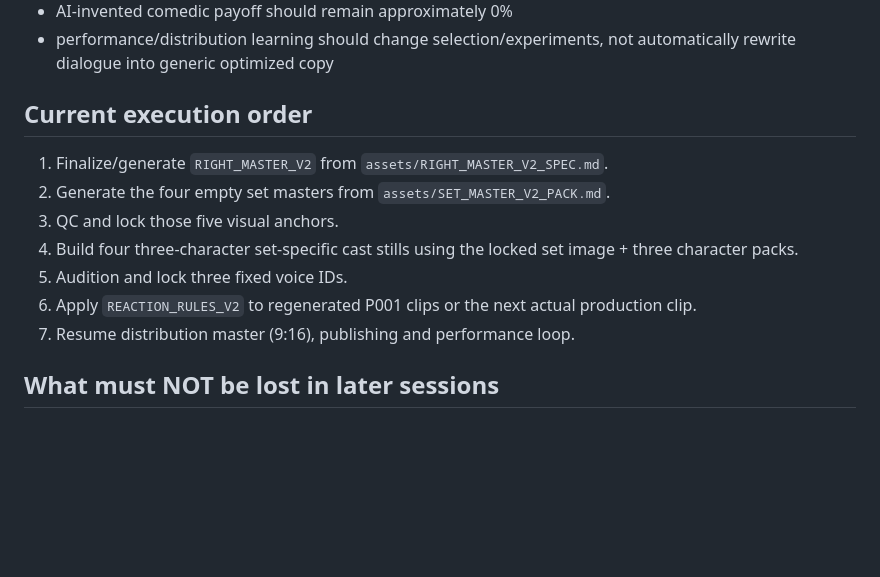
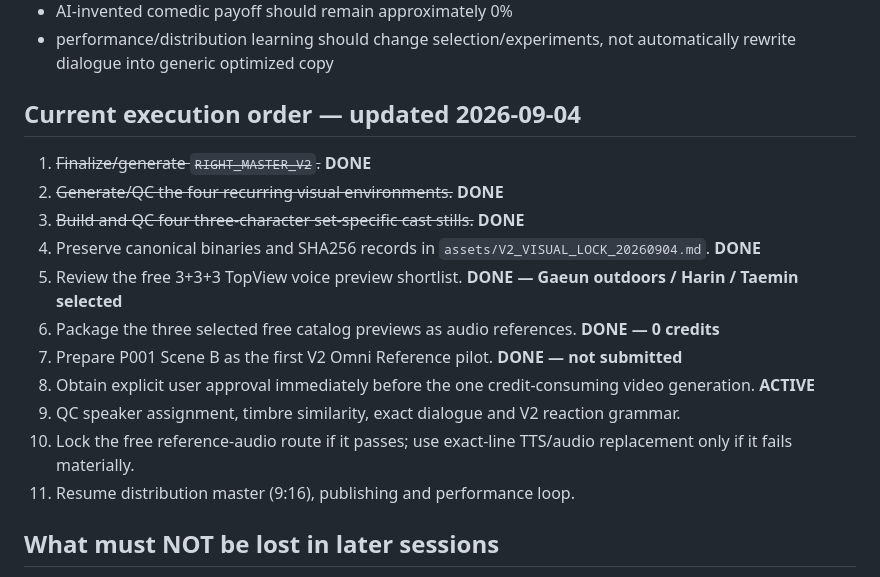
Before and after one commit to noru358/talkshow, a Markdown page: SERIES_V2_RELOCK.md, the part around the change. Rendered like a GitHub page; blank space fills up the shorter version.

Commit message:
docs: update V2 handoff state

```diff
--- a/SERIES_V2_RELOCK.md
+++ b/SERIES_V2_RELOCK.md
@@ -136,15 +136,19 @@ The V2 relock does NOT change the editorial source discipline:
 - AI-invented comedic payoff should remain approximately 0%
 - performance/distribution learning should change selection/experiments, not automatically rewrite dialogue into generic optimized copy
 
-## Current execution order
+## Current execution order — updated 2026-09-04
 
-1. Finalize/generate `RIGHT_MASTER_V2` from `assets/RIGHT_MASTER_V2_SPEC.md`.
-2. Generate the four empty set masters from `assets/SET_MASTER_V2_PACK.md`.
-3. QC and lock those five visual anchors.
-4. Build four three-character set-specific cast stills using the locked set image + three character packs.
-5. Audition and lock three fixed voice IDs.
-6. Apply `REACTION_RULES_V2` to regenerated P001 clips or the next actual production clip.
-7. Resume distribution master (9:16), publishing and performance loop.
+1. ~~Finalize/generate `RIGHT_MASTER_V2`.~~ **DONE**
+2. ~~Generate/QC the four recurring visual environments.~~ **DONE**
+3. ~~Build and QC four three-character set-specific cast stills.~~ **DONE**
+4. Preserve canonical binaries and SHA256 records in `assets/V2_VISUAL_LOCK_20260904.md`. **DONE**
+5. Review the free 3+3+3 TopView voice preview shortlist. **DONE — Gaeun outdoors / Harin / Taemin selected**
+6. Package the three selected free catalog previews as audio references. **DONE — 0 credits**
+7. Prepare P001 Scene B as the first V2 Omni Reference pilot. **DONE — not submitted**
+8. Obtain explicit user approval immediately before the one credit-consuming video generation. **ACTIVE**
+9. QC speaker assignment, timbre similarity, exact dialogue and V2 reaction grammar.
+10. Lock the free reference-audio route if it passes; use exact-line TTS/audio replacement only if it fails materially.
+11. Resume distribution master (9:16), publishing and performance loop.
 
 ## What must NOT be lost in later sessions
 
```
